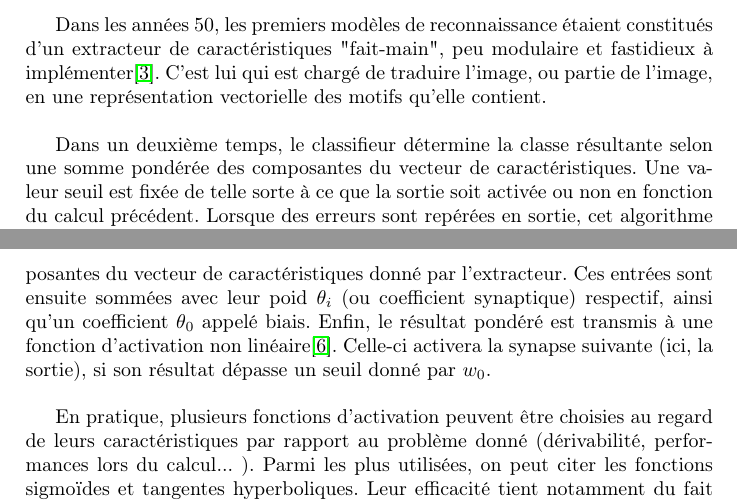
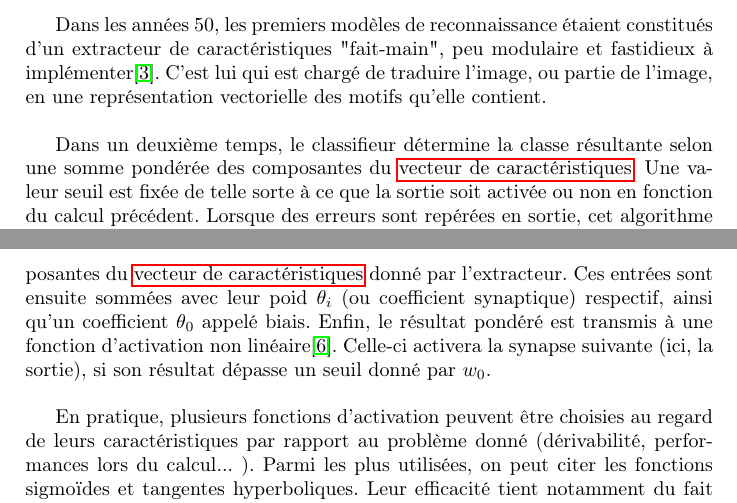
Before and after one commit to achazot/deeplearning, a LaTeX document (rapport/DeepLearning.tex): two parts of pages 3 and 5 of 8, joined at a grey line, cut so that both start at the same text. Compiled offline with pdfLaTeX.

```diff
--- a/rapport/DeepLearning.tex
+++ b/rapport/DeepLearning.tex
@@ -73,7 +73,7 @@
 C'est lui qui est chargé de traduire l'image, ou partie de l'image, en une représentation vectorielle des motifs qu'elle contient.
 \\
 
-Dans un deuxième temps, le classifieur détermine la classe résultante selon une somme pondérée des composantes du vecteur de caractéristiques.
+Dans un deuxième temps, le classifieur détermine la classe résultante selon une somme pondérée des composantes du \gls{carvec}.
 Une valeur seuil est fixée de telle sorte à ce que la sortie soit activée ou non en fonction du calcul précédent.
 Lorsque des erreurs sont repérées en sortie, cet algorithme va réajuster ses paramètres internes en vue d'améliorer les réponses suivantes. On parle alors d'entraînement.
 \\
@@ -118,7 +118,7 @@
     \label{fig:c1p2s1}
 \end{figure}
 
-Nous retrouvons les entrées $x_{i}$ qui correspondent dans notre cas aux i composantes du vecteur de caractéristiques donné par l'extracteur.
+Nous retrouvons les entrées $x_{i}$ qui correspondent dans notre cas aux i composantes du \gls{carvec} donné par l'extracteur.
 Ces entrées sont ensuite sommées avec leur poid $\theta_{i}$ (ou coefficient synaptique) respectif, ainsi qu'un coefficient $\theta_{0}$ appelé biais.
 Enfin, le résultat pondéré est transmis à une fonction d'activation non linéaire\cite{Bib_WikiAN}. Celle-ci activera la synapse suivante (ici, la sortie), si son résultat dépasse un seuil donné par $w_{0}$.
 \\
```
Also changed, not shown: rapport/DeepLearning.gls, rapport/DeepLearning.pdf, rapport/DeepLearning.tex (2 more changed lines), 2 other files.
